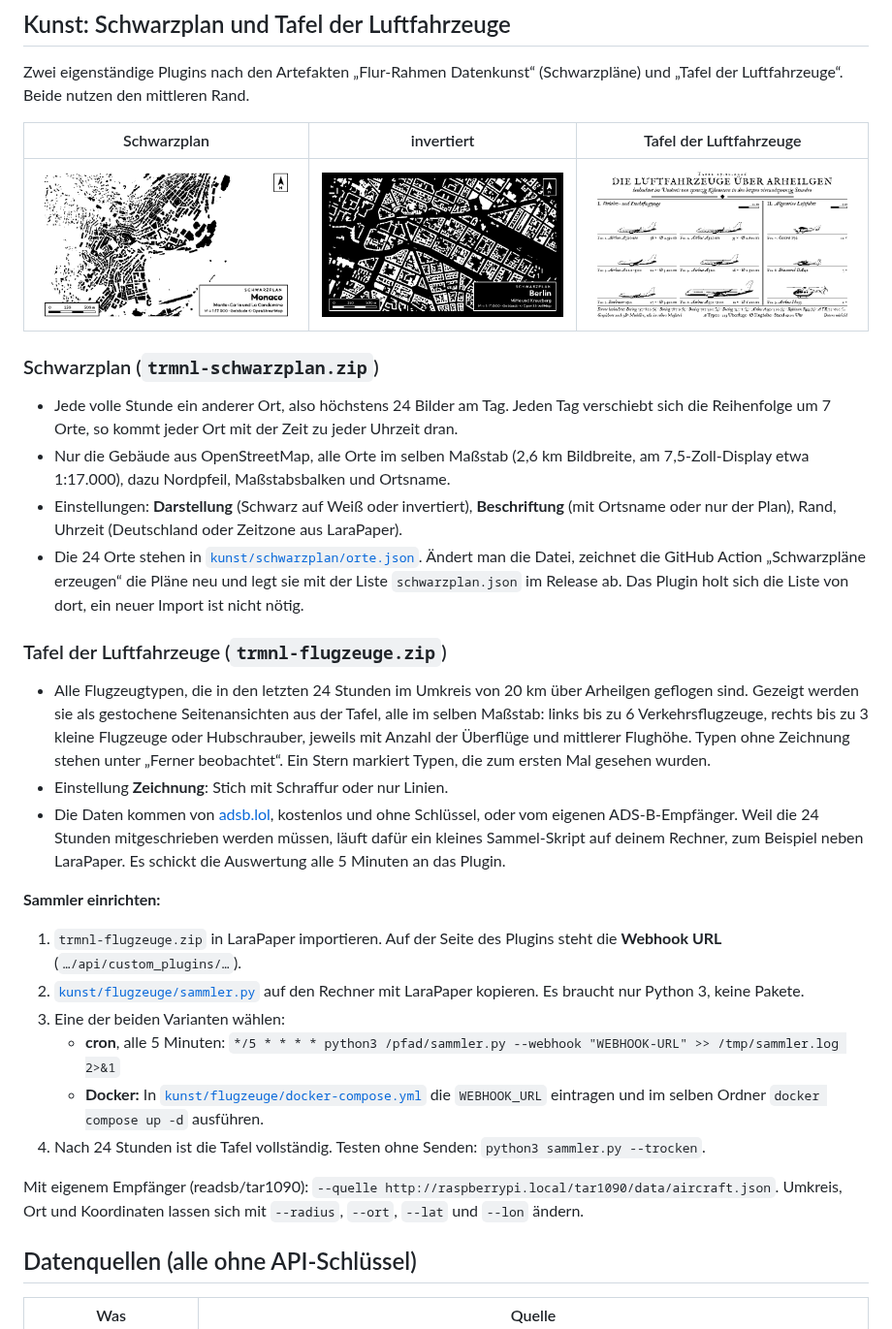
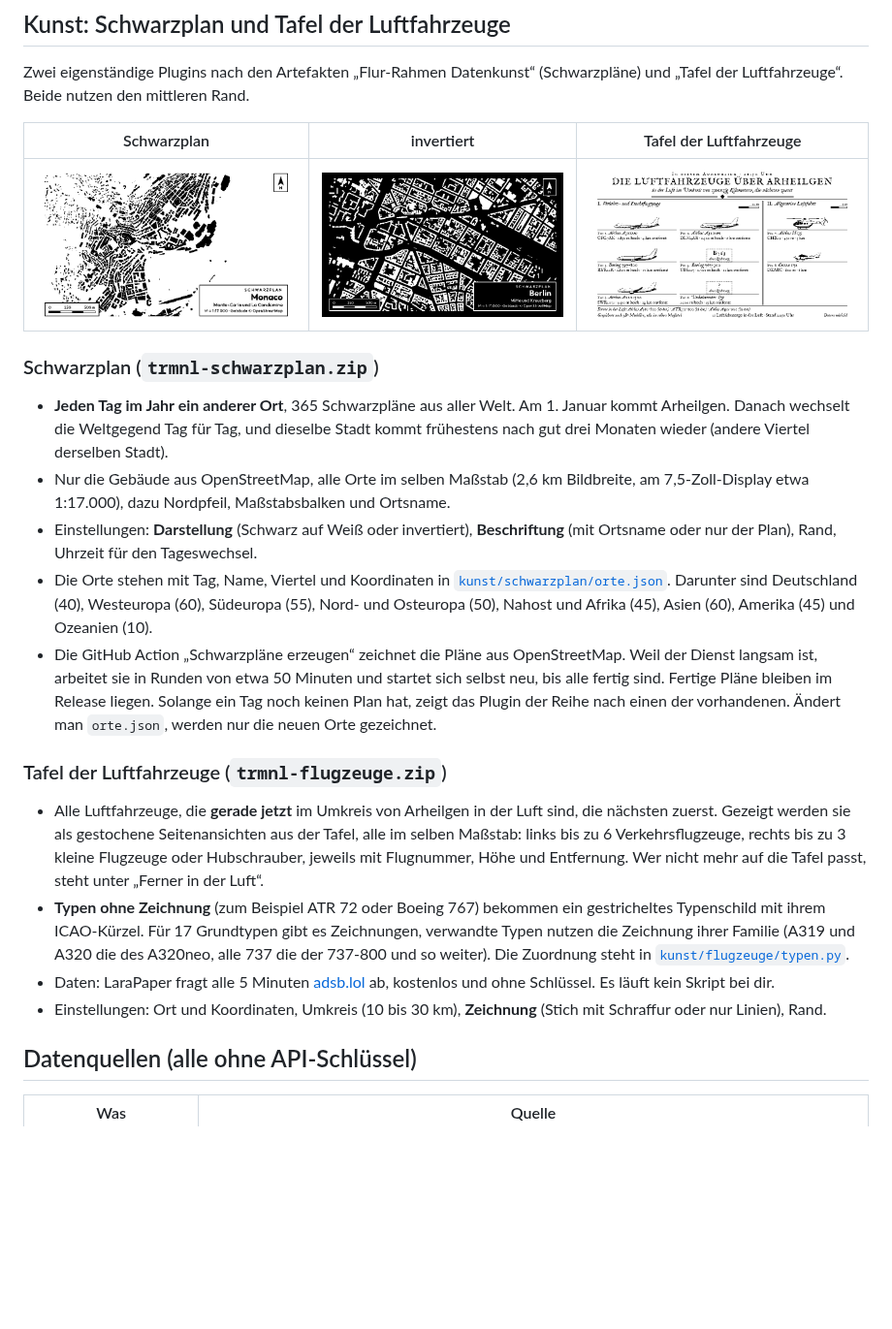
Before and after one commit to HOAI-droid/cyd-weather, a Markdown page: trmnl/README.md, the part around the change. Shown at 97% size. Rendered like a GitHub page; pictures changed too: trmnl/docs/flugzeuge.png; blank space fills up the shorter version.

```diff
--- a/trmnl/README.md
+++ b/trmnl/README.md
@@ -56,27 +56,18 @@ Zwei eigenständige Plugins nach den Artefakten „Flur-Rahmen Datenkunst“ (Sc
 
 ### Schwarzplan (`trmnl-schwarzplan.zip`)
 
-- Jede volle Stunde ein anderer Ort, also höchstens 24 Bilder am Tag. Jeden Tag verschiebt sich die Reihenfolge um 7 Orte, so kommt jeder Ort mit der Zeit zu jeder Uhrzeit dran.
+- **Jeden Tag im Jahr ein anderer Ort**, 365 Schwarzpläne aus aller Welt. Am 1. Januar kommt Arheilgen. Danach wechselt die Weltgegend Tag für Tag, und dieselbe Stadt kommt frühestens nach gut drei Monaten wieder (andere Viertel derselben Stadt).
 - Nur die Gebäude aus OpenStreetMap, alle Orte im selben Maßstab (2,6 km Bildbreite, am 7,5-Zoll-Display etwa 1:17.000), dazu Nordpfeil, Maßstabsbalken und Ortsname.
-- Einstellungen: **Darstellung** (Schwarz auf Weiß oder invertiert), **Beschriftung** (mit Ortsname oder nur der Plan), Rand, Uhrzeit (Deutschland oder Zeitzone aus LaraPaper).
-- Die 24 Orte stehen in [`kunst/schwarzplan/orte.json`](kunst/schwarzplan/orte.json). Ändert man die Datei, zeichnet die GitHub Action „Schwarzpläne erzeugen“ die Pläne neu und legt sie mit der Liste `schwarzplan.json` im Release ab. Das Plugin holt sich die Liste von dort, ein neuer Import ist nicht nötig.
+- Einstellungen: **Darstellung** (Schwarz auf Weiß oder invertiert), **Beschriftung** (mit Ortsname oder nur der Plan), Rand, Uhrzeit für den Tageswechsel.
+- Die Orte stehen mit Tag, Name, Viertel und Koordinaten in [`kunst/schwarzplan/orte.json`](kunst/schwarzplan/orte.json). Darunter sind Deutschland (40), Westeuropa (60), Südeuropa (55), Nord- und Osteuropa (50), Nahost und Afrika (45), Asien (60), Amerika (45) und Ozeanien (10).
+- Die GitHub Action „Schwarzpläne erzeugen“ zeichnet die Pläne aus OpenStreetMap. Weil der Dienst langsam ist, arbeitet sie in Runden von etwa 50 Minuten und startet sich selbst neu, bis alle fertig sind. Fertige Pläne bleiben im Release liegen. Solange ein Tag noch keinen Plan hat, zeigt das Plugin der Reihe nach einen der vorhandenen. Ändert man `orte.json`, werden nur die neuen Orte gezeichnet.
 
 ### Tafel der Luftfahrzeuge (`trmnl-flugzeuge.zip`)
 
-- Alle Flugzeugtypen, die in den letzten 24 Stunden im Umkreis von 20 km über Arheilgen geflogen sind. Gezeigt werden sie als gestochene Seitenansichten aus der Tafel, alle im selben Maßstab: links bis zu 6 Verkehrsflugzeuge, rechts bis zu 3 kleine Flugzeuge oder Hubschrauber, jeweils mit Anzahl der Überflüge und mittlerer Flughöhe. Typen ohne Zeichnung stehen unter „Ferner beobachtet“. Ein Stern markiert Typen, die zum ersten Mal gesehen wurden.
-- Einstellung **Zeichnung**: Stich mit Schraffur oder nur Linien.
-- Die Daten kommen von [adsb.lol](https://adsb.lol), kostenlos und ohne Schlüssel, oder vom eigenen ADS-B-Empfänger. Weil die 24 Stunden mitgeschrieben werden müssen, läuft dafür ein kleines Sammel-Skript auf deinem Rechner, zum Beispiel neben LaraPaper. Es schickt die Auswertung alle 5 Minuten an das Plugin.
-
-**Sammler einrichten:**
-1. `trmnl-flugzeuge.zip` in LaraPaper importieren. Auf der Seite des Plugins steht die **Webhook URL** (`…/api/custom_plugins/…`).
-2. [`kunst/flugzeuge/sammler.py`](kunst/flugzeuge/sammler.py) auf den Rechner mit LaraPaper kopieren. Es braucht nur Python 3, keine Pakete.
-3. Eine der beiden Varianten wählen:
-   - **cron**, alle 5 Minuten:
-     `*/5 * * * * python3 /pfad/sammler.py --webhook "WEBHOOK-URL" >> /tmp/sammler.log 2>&1`
-   - **Docker:** In [`kunst/flugzeuge/docker-compose.yml`](kunst/flugzeuge/docker-compose.yml) die `WEBHOOK_URL` eintragen und im selben Ordner `docker compose up -d` ausführen.
-4. Nach 24 Stunden ist die Tafel vollständig. Testen ohne Senden: `python3 sammler.py --trocken`.
-
-Mit eigenem Empfänger (readsb/tar1090): `--quelle http://raspberrypi.local/tar1090/data/aircraft.json`. Umkreis, Ort und Koordinaten lassen sich mit `--radius`, `--ort`, `--lat` und `--lon` ändern.
+- Alle Luftfahrzeuge, die **gerade jetzt** im Umkreis von Arheilgen in der Luft sind, die nächsten zuerst. Gezeigt werden sie als gestochene Seitenansichten aus der Tafel, alle im selben Maßstab: links bis zu 6 Verkehrsflugzeuge, rechts bis zu 3 kleine Flugzeuge oder Hubschrauber, jeweils mit Flugnummer, Höhe und Entfernung. Wer nicht mehr auf die Tafel passt, steht unter „Ferner in der Luft“.
+- **Typen ohne Zeichnung** (zum Beispiel ATR 72 oder Boeing 767) bekommen ein gestricheltes Typenschild mit ihrem ICAO-Kürzel. Für 17 Grundtypen gibt es Zeichnungen, verwandte Typen nutzen die Zeichnung ihrer Familie (A319 und A320 die des A320neo, alle 737 die der 737-800 und so weiter). Die Zuordnung steht in [`kunst/flugzeuge/typen.py`](kunst/flugzeuge/typen.py).
+- Daten: LaraPaper fragt alle 5 Minuten [adsb.lol](https://adsb.lol) ab, kostenlos und ohne Schlüssel. Es läuft kein Skript bei dir.
+- Einstellungen: Ort und Koordinaten, Umkreis (10 bis 30 km), **Zeichnung** (Stich mit Schraffur oder nur Linien), Rand.
 
 ## Datenquellen (alle ohne API-Schlüssel)
 
```
Also changed, not shown: 13 other files.
